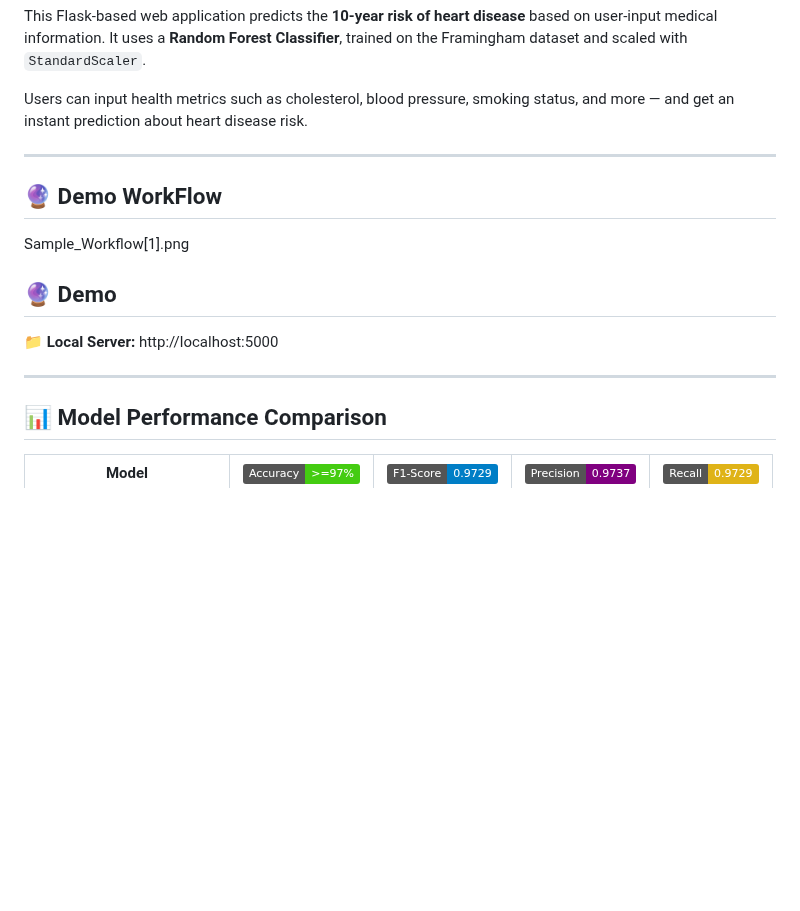
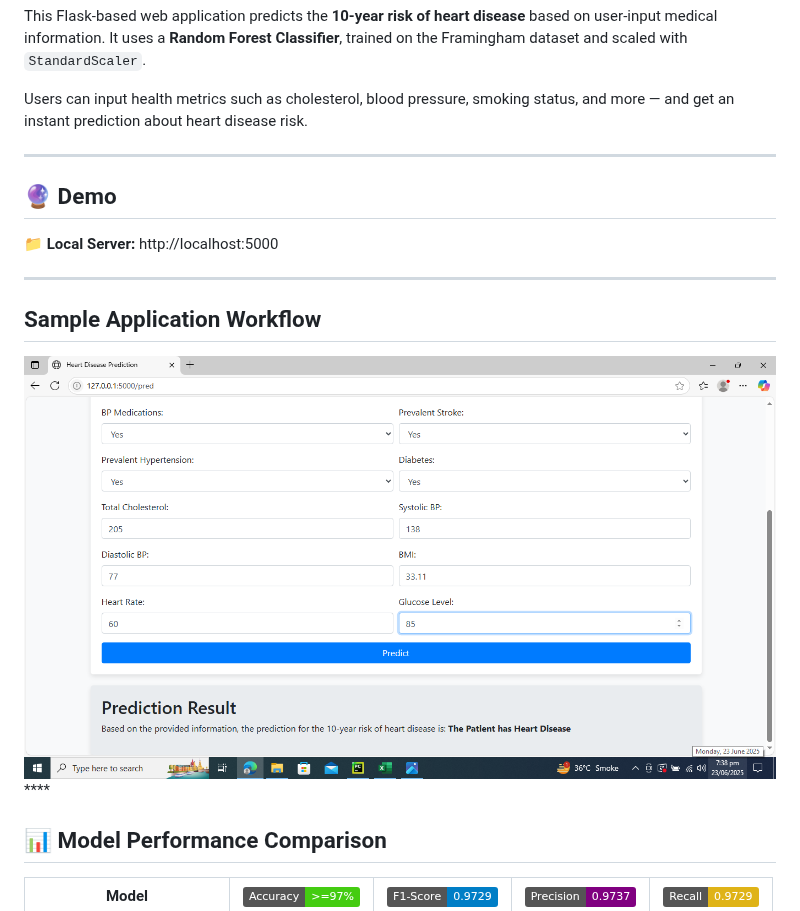
Before and after one commit to ShifaZahra123/Heart-Disease-Prediction, a Markdown page: README.md, the part around the change. Rendered like a GitHub page; badges without logos; blank space fills up the shorter version.

```diff
--- a/README.md
+++ b/README.md
@@ -15,13 +15,13 @@ This Flask-based web application predicts the **10-year risk of heart disease**
 Users can input health metrics such as cholesterol, blood pressure, smoking status, and more — and get an instant prediction about heart disease risk.
 
 ---
-## 🔮 Demo WorkFlow
-Sample_Workflow[1].png
 ## 🔮 Demo
 
 📁 **Local Server:** http://localhost:5000
 
 ---
+## Sample Application Workflow
+![Workflow](Sample_Workflow[1].png)****
 
 ## 📊 Model Performance Comparison
 
```
